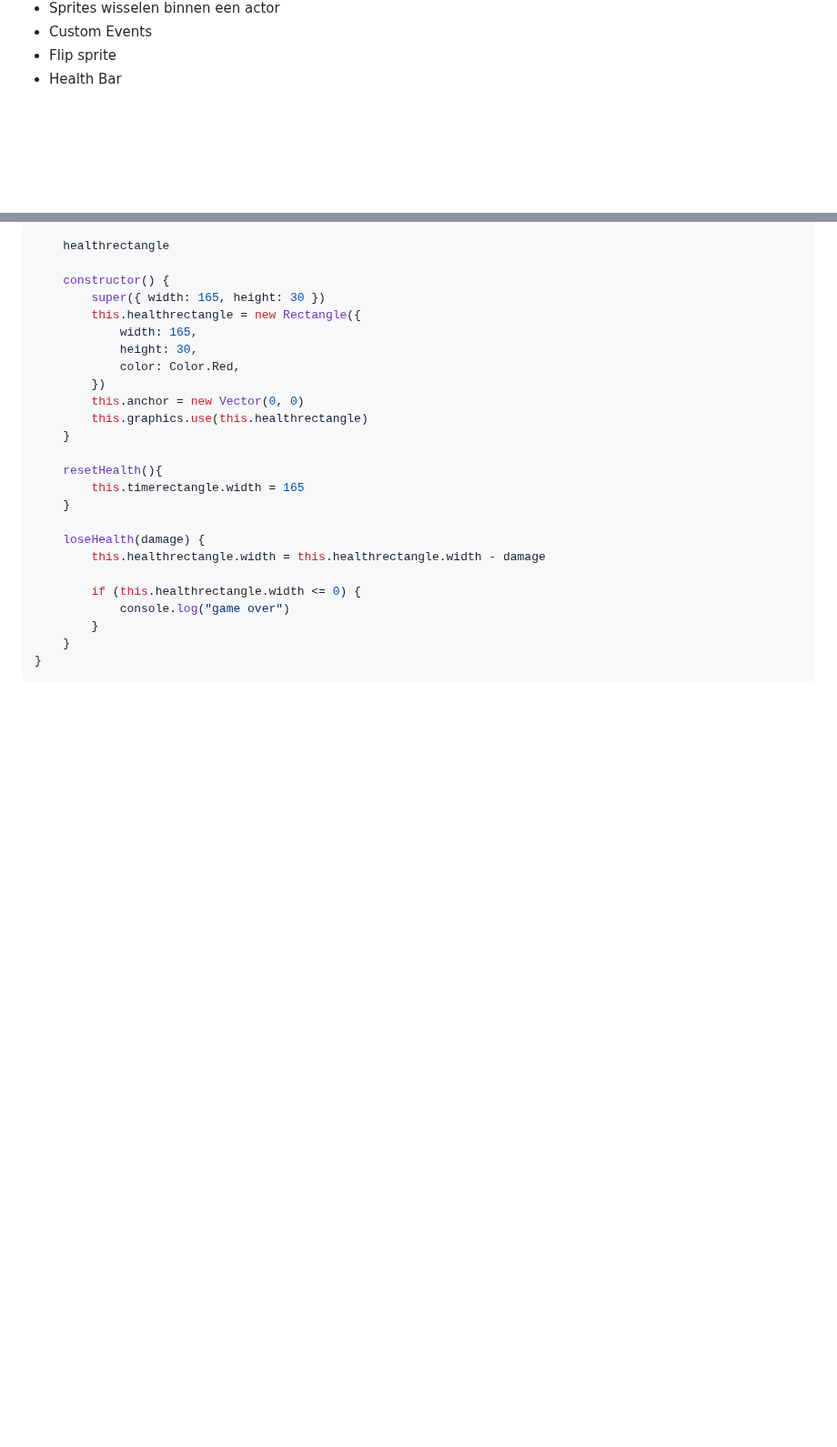
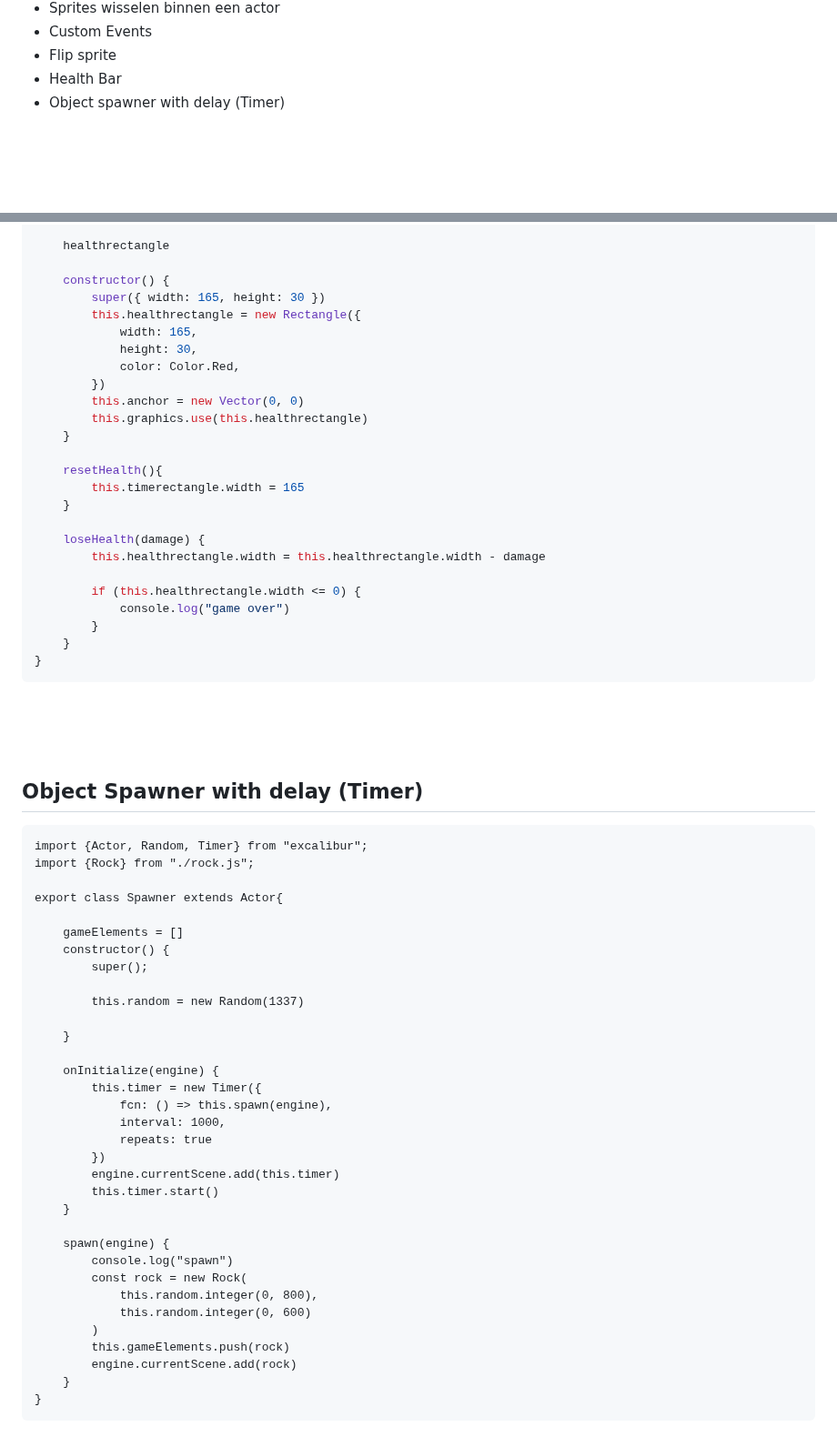
Before and after one commit to HR-CMGT/PRG04-2023-2024, a Markdown page: snippets.md, 2 parts joined by grey strips. Shown at 91% size. GitHub-like rendering; blank space fills up the shorter version.

````diff
--- a/snippets.md
+++ b/snippets.md
@@ -14,6 +14,7 @@
 - Custom Events
 - Flip sprite
 - Health Bar
+- Object spawner with delay (Timer)
 
 <br><br><br>
 
@@ -333,3 +334,41 @@ export class HealthBar extends Actor {
 ```
 
 <br><br><br>
+
+ ## Object Spawner with delay (Timer)
+
+```
+import {Actor, Random, Timer} from "excalibur";
+import {Rock} from "./rock.js";
+
+export class Spawner extends Actor{
+
+    gameElements = []
+    constructor() {
+        super();
+
+        this.random = new Random(1337)
+
+    }
+
+    onInitialize(engine) {
+        this.timer = new Timer({
+            fcn: () => this.spawn(engine),
+            interval: 1000,
+            repeats: true
+        })
+        engine.currentScene.add(this.timer)
+        this.timer.start()
+    }
+
+    spawn(engine) {
+        console.log("spawn")
+        const rock = new Rock(
+            this.random.integer(0, 800),
+            this.random.integer(0, 600)
+        )
+        this.gameElements.push(rock)
+        engine.currentScene.add(rock)
+    }
+}
+```
````
